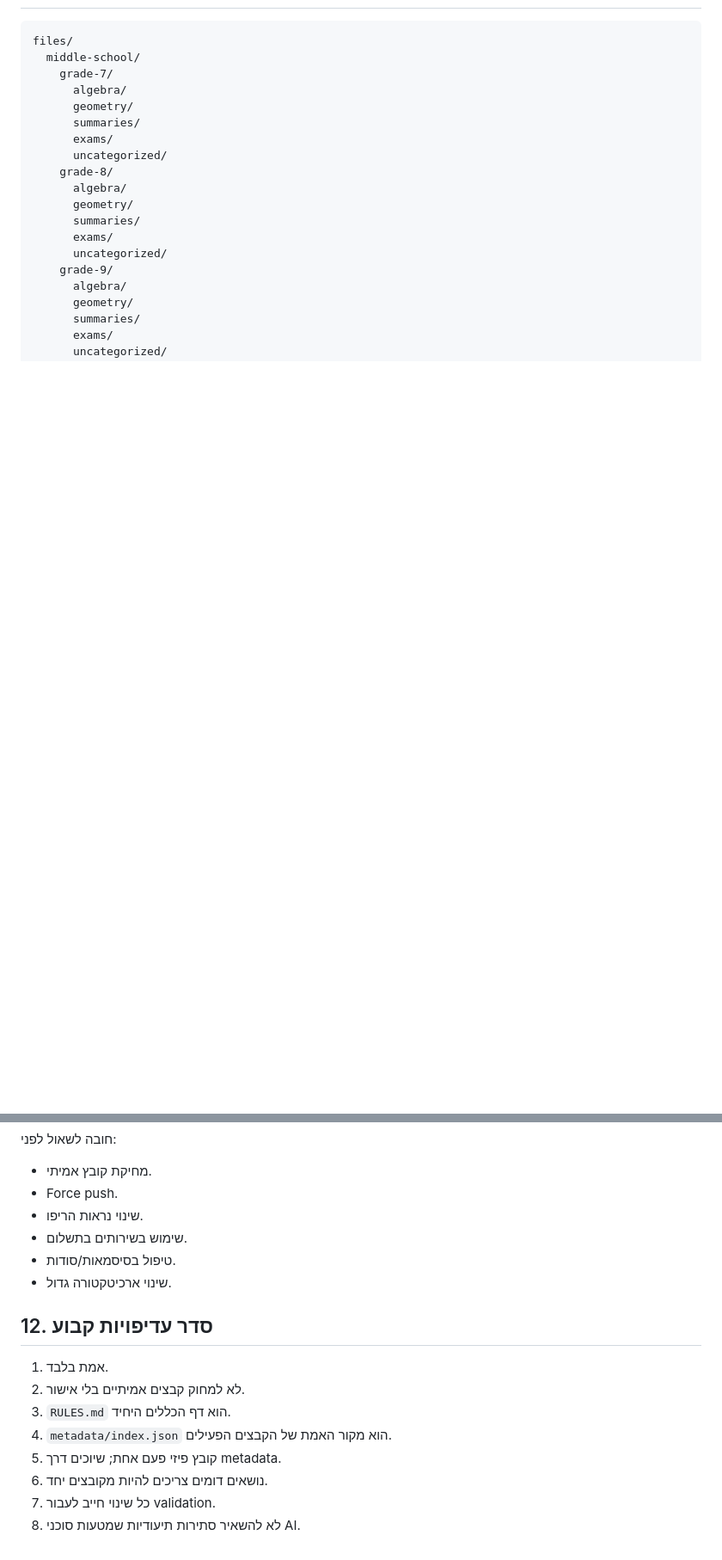
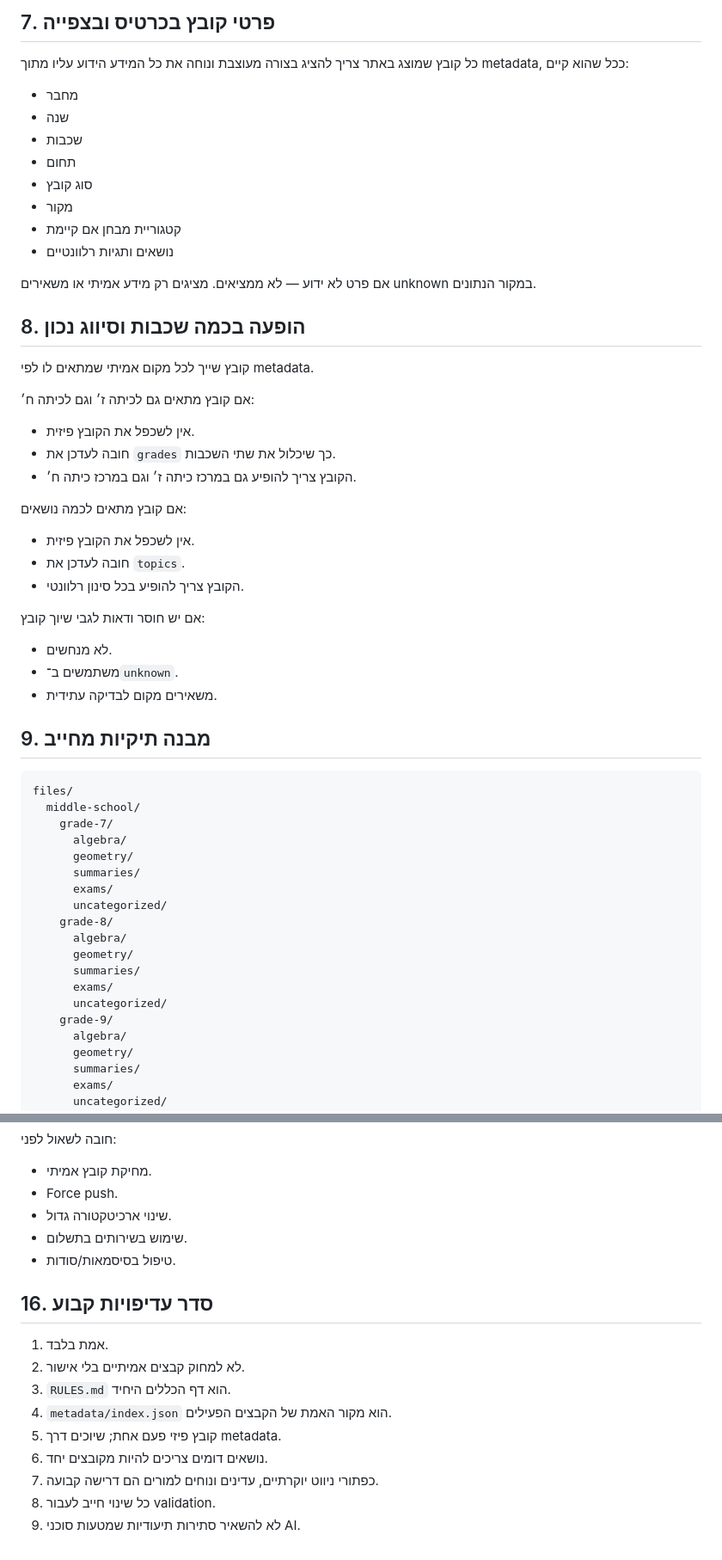
Before and after one commit to yanivmizrachiy/maagar, a Markdown page: RULES.md, 2 parts joined by grey strips. Shown at 86% size. Drawn GitHub-style; blank space fills up the shorter version.

````diff
--- a/RULES.md
+++ b/RULES.md
@@ -73,3 +104,37 @@ Last updated: 2026-06-23
+## 7. פרטי קובץ בכרטיס ובצפייה
+
+כל קובץ שמוצג באתר צריך להציג בצורה מעוצבת ונוחה את כל המידע הידוע עליו מתוך metadata, ככל שהוא קיים:
+- מחבר
+- שנה
+- שכבות
+- תחום
+- סוג קובץ
+- מקור
+- קטגוריית מבחן אם קיימת
+- נושאים ותגיות רלוונטיים
+
+אם פרט לא ידוע — לא ממציאים. מציגים רק מידע אמיתי או משאירים unknown במקור הנתונים.
+
+## 8. הופעה בכמה שכבות וסיווג נכון
+
+קובץ שייך לכל מקום אמיתי שמתאים לו לפי metadata.
+
+אם קובץ מתאים גם לכיתה ז׳ וגם לכיתה ח׳:
+- אין לשכפל את הקובץ פיזית.
+- חובה לעדכן את `grades` כך שיכלול את שתי השכבות.
+- הקובץ צריך להופיע גם במרכז כיתה ז׳ וגם במרכז כיתה ח׳.
+
+אם קובץ מתאים לכמה נושאים:
+- אין לשכפל את הקובץ פיזית.
+- חובה לעדכן את `topics`.
+- הקובץ צריך להופיע בכל סינון רלוונטי.
+
+אם יש חוסר ודאות לגבי שיוך קובץ:
+- לא מנחשים.
+- משתמשים ב־`unknown`.
+- משאירים מקום לבדיקה עתידית.
+
+## 9. מבנה תיקיות מחייב
 
 ```text
 files/
@@ -259,12 +327,11 @@ node scripts/qa-browser.js
 חובה לשאול לפני:
 - מחיקת קובץ אמיתי.
 - Force push.
-- שינוי נראות הריפו.
+- שינוי ארכיטקטורה גדול.
 - שימוש בשירותים בתשלום.
 - טיפול בסיסמאות/סודות.
-- שינוי ארכיטקטורה גדול.
 
-## 12. סדר עדיפויות קבוע
+## 16. סדר עדיפויות קבוע
 
 1. אמת בלבד.
 2. לא למחוק קבצים אמיתיים בלי אישור.
@@ -272,5 +339,6 @@ node scripts/qa-browser.js
 4. `metadata/index.json` הוא מקור האמת של הקבצים הפעילים.
 5. קובץ פיזי פעם אחת; שיוכים דרך metadata.
 6. נושאים דומים צריכים להיות מקובצים יחד.
-7. כל שינוי חייב לעבור validation.
-8. לא להשאיר סתירות תיעודיות שמטעות סוכני AI.
+7. כפתורי ניווט יוקרתיים, עדינים ונוחים למורים הם דרישה קבועה.
+8. כל שינוי חייב לעבור validation.
+9. לא להשאיר סתירות תיעודיות שמטעות סוכני AI.
````
Also changed, not shown: other parts of RULES.md (+59 -25 lines).
